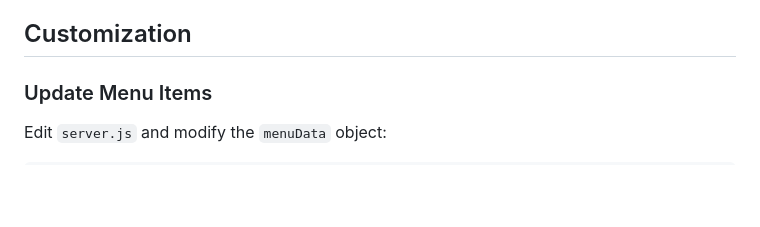
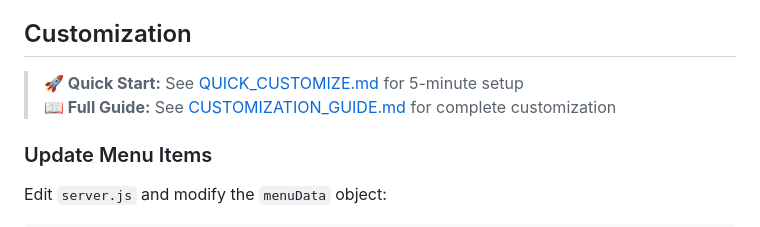
Before and after one commit to DanielDemoz/ai-restaurant-menu, a Markdown page: README.md, the part around the change. Rendered like a GitHub page; blank space fills up the shorter version.

Commit message:
Add quick customization guide and update README

```diff
--- a/README.md
+++ b/README.md
@@ -86,6 +86,9 @@ PORT=3000
 - Complete checkout
 
 ## Customization
+
+> **🚀 Quick Start:** See [QUICK_CUSTOMIZE.md](QUICK_CUSTOMIZE.md) for 5-minute setup
+> **📖 Full Guide:** See [CUSTOMIZATION_GUIDE.md](CUSTOMIZATION_GUIDE.md) for complete customization
 
 ### Update Menu Items
 
```
Also changed, not shown: QUICK_CUSTOMIZE.md (added, +99 -0 lines).
